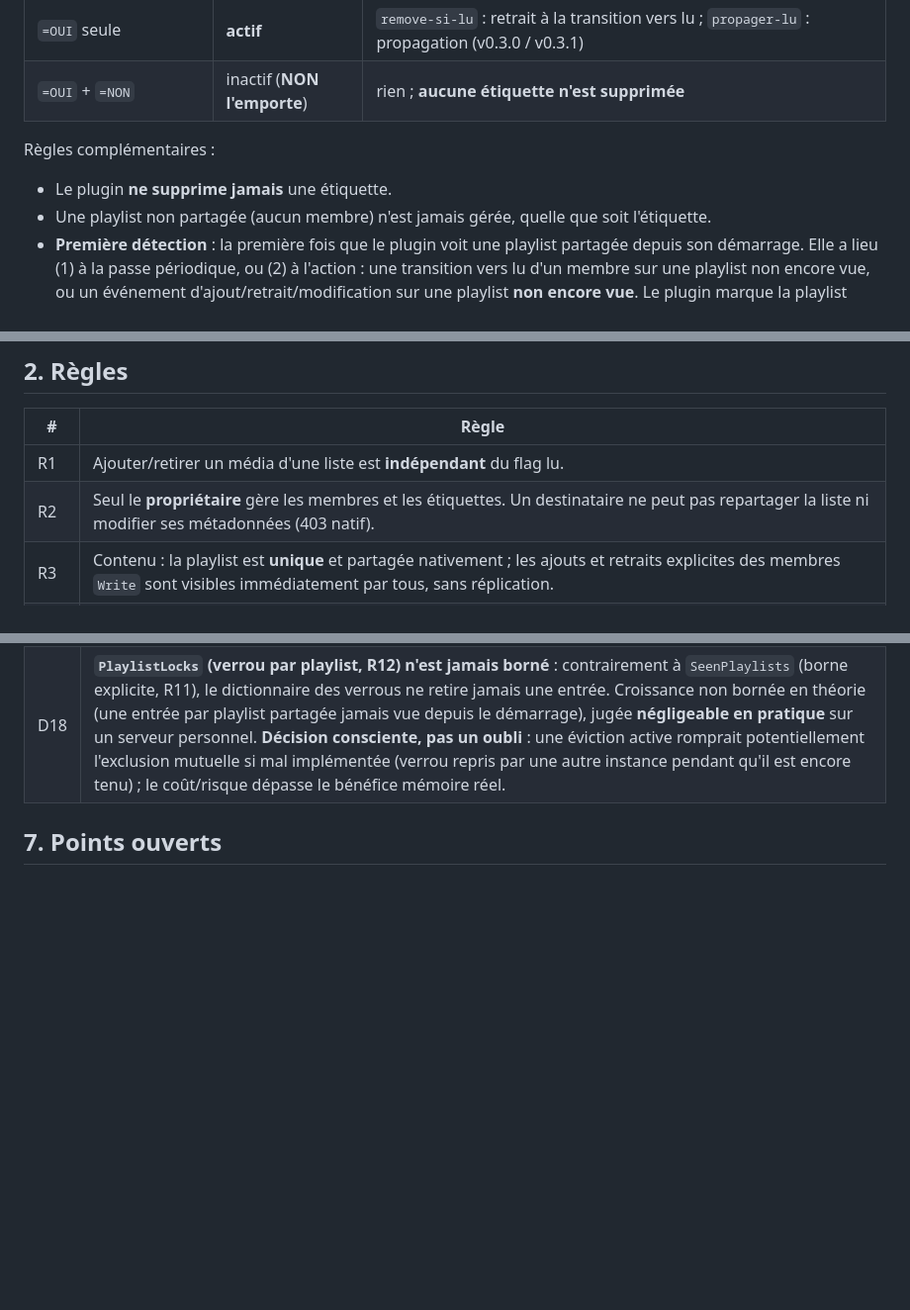
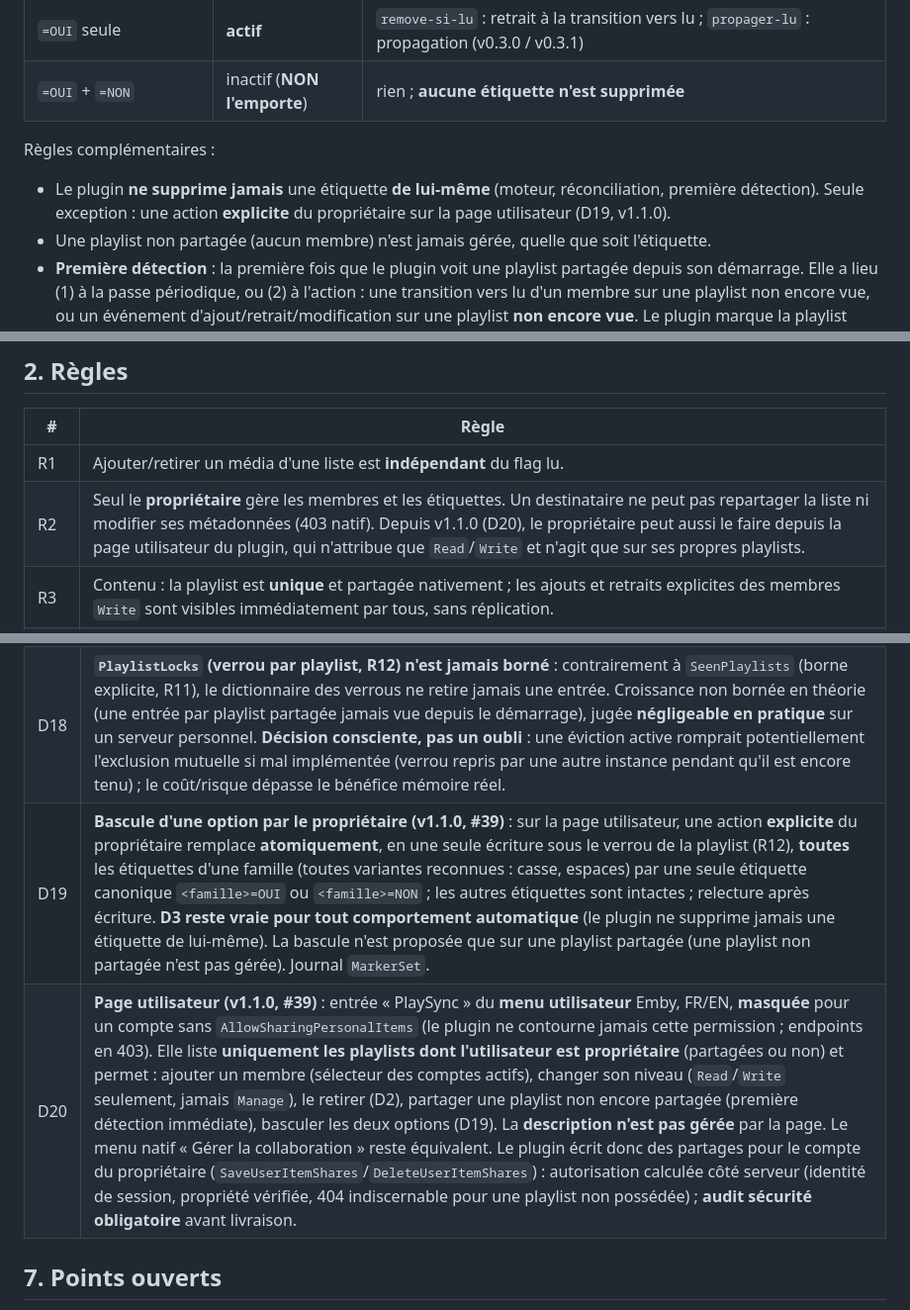
Before and after one commit to CCoupel/Emby_PlaySync, a Markdown page: docs/chronogrammes.md, 3 parts joined by grey strips. Shown at 99% size. GitHub-like rendering; blank space fills up the shorter version.

Commit message:
docs(spec): Amende chronogrammes.md — D19, D20, scénario S10 (v1.1.0 #39)
Co-Authored-By: Claude Sonnet 5 <noreply@anthropic.com>

```diff
--- a/docs/chronogrammes.md
+++ b/docs/chronogrammes.md
@@ -113,7 +113,7 @@ Elle s'applique **indépendamment** à `remove-si-lu` et à `propager-lu` : aucu
 
 Règles complémentaires :
 
-- Le plugin **ne supprime jamais** une étiquette.
+- Le plugin **ne supprime jamais** une étiquette **de lui-même** (moteur, réconciliation, première détection). Seule exception : une action **explicite** du propriétaire sur la page utilisateur (D19, v1.1.0).
 - Une playlist non partagée (aucun membre) n'est jamais gérée, quelle que soit l'étiquette.
 - **Première détection** : la première fois que le plugin voit une playlist partagée depuis son démarrage. Elle a lieu (1) à la passe périodique, ou (2) à l'action : une transition vers lu d'un membre sur une playlist non encore vue, ou un événement d'ajout/retrait/modification sur une playlist **non encore vue**. Le plugin marque la playlist comme « vue » **avant** d'écrire, pour ne pas réagir à ses propres écritures.
 - **Grâce** : pour une playlist déjà vue, une famille absente est reposée en NON seulement après **2 passes consécutives** (`GracePasses`, soit 10 min pour une passe toutes les 5 min). Le plugin ne pose **jamais** NON sur un événement `ItemUpdated` d'une playlist déjà vue.
@@ -139,7 +139,7 @@ Le plugin ne mémorise rien : si le propriétaire vide ensuite la description, l
 | # | Règle |
 |---|---|
 | R1 | Ajouter/retirer un média d'une liste est **indépendant** du flag lu. |
-| R2 | Seul le **propriétaire** gère les membres et les étiquettes. Un destinataire ne peut pas repartager la liste ni modifier ses métadonnées (403 natif). |
+| R2 | Seul le **propriétaire** gère les membres et les étiquettes. Un destinataire ne peut pas repartager la liste ni modifier ses métadonnées (403 natif). Depuis v1.1.0 (D20), le propriétaire peut aussi le faire depuis la page utilisateur du plugin, qui n'attribue que `Read`/`Write` et n'agit que sur ses propres playlists. |
 | R3 | Contenu : la playlist est **unique** et partagée nativement ; les ajouts et retraits explicites des membres `Write` sont visibles immédiatement par tous, sans réplication. |
 | R4a | **Retrait (`remove-si-lu`)** : quand un membre **U** (propriétaire, `Write` ou `Read`) fait passer un média de non lu à lu (**transition**, origine utilisateur), pour **chaque playlist partagée dont U est membre, qui contient le média et dont `remove-si-lu=OUI` est actif** : toutes les entrées du média sont retirées de la playlist, **pour tous les membres**. Sinon (NON, aucune étiquette, OUI+NON), le plugin **ne fait rien** (legacy). Livrée en **v0.2.0**. |
 | R4b | **Propagation du lu (`propager-lu`)** : sur la même transition, si `propager-lu=OUI` est actif, le flag lu est posé chez les autres membres. **Indépendante** de R4a (voir la matrice ci-dessous). Livrée en **v0.3.0**. |
@@ -530,6 +562,8 @@ passe périodique (tâche planifiée Emby : démarrage + 5 min):
 | D16 | **Période de réconciliation** : celle de la tâche planifiée d'Emby (déclencheurs par défaut : démarrage, puis toutes les 5 min ; modifiable au tableau de bord), et non un champ de configuration du plugin. La passe prend **le même verrou par playlist** que les gestionnaires d'événements. Elle borne le délai de prise en compte d'un nouveau partage et la grâce (2 passes). |
 | D17 | **R8 vérifié en conditions réelles sur QUALIF** (compte de test à droits de bibliothèque restreints), pas seulement en unitaire — décision utilisateur du 2026-09-27, à l'inverse de la recommandation initiale (unitaire suffisant). |
 | D18 | **`PlaylistLocks` (verrou par playlist, R12) n'est jamais borné** : contrairement à `SeenPlaylists` (borne explicite, R11), le dictionnaire des verrous ne retire jamais une entrée. Croissance non bornée en théorie (une entrée par playlist partagée jamais vue depuis le démarrage), jugée **négligeable en pratique** sur un serveur personnel. **Décision consciente, pas un oubli** : une éviction active romprait potentiellement l'exclusion mutuelle si mal implémentée (verrou repris par une autre instance pendant qu'il est encore tenu) ; le coût/risque dépasse le bénéfice mémoire réel. |
+| D19 | **Bascule d'une option par le propriétaire (v1.1.0, #39)** : sur la page utilisateur, une action **explicite** du propriétaire remplace **atomiquement**, en une seule écriture sous le verrou de la playlist (R12), **toutes** les étiquettes d'une famille (toutes variantes reconnues : casse, espaces) par une seule étiquette canonique `<famille>=OUI` ou `<famille>=NON` ; les autres étiquettes sont intactes ; relecture après écriture. **D3 reste vraie pour tout comportement automatique** (le plugin ne supprime jamais une étiquette de lui-même). La bascule n'est proposée que sur une playlist partagée (une playlist non partagée n'est pas gérée). Journal `MarkerSet`. |
+| D20 | **Page utilisateur (v1.1.0, #39)** : entrée « PlaySync » du **menu utilisateur** Emby, FR/EN, **masquée** pour un compte sans `AllowSharingPersonalItems` (le plugin ne contourne jamais cette permission ; endpoints en 403). Elle liste **uniquement les playlists dont l'utilisateur est propriétaire** (partagées ou non) et permet : ajouter un membre (sélecteur des comptes actifs), changer son niveau (`Read`/`Write` seulement, jamais `Manage`), le retirer (D2), partager une playlist non encore partagée (première détection immédiate), basculer les deux options (D19). La **description n'est pas gérée** par la page. Le menu natif « Gérer la collaboration » reste équivalent. Le plugin écrit donc des partages pour le compte du propriétaire (`SaveUserItemShares`/`DeleteUserItemShares`) : autorisation calculée côté serveur (identité de session, propriété vérifiée, 404 indiscernable pour une playlist non possédée) ; **audit sécurité obligatoire** avant livraison. |
 
 ## 7. Points ouverts
 
```
Also changed, not shown: other parts of docs/chronogrammes.md (+32 -0 lines).
